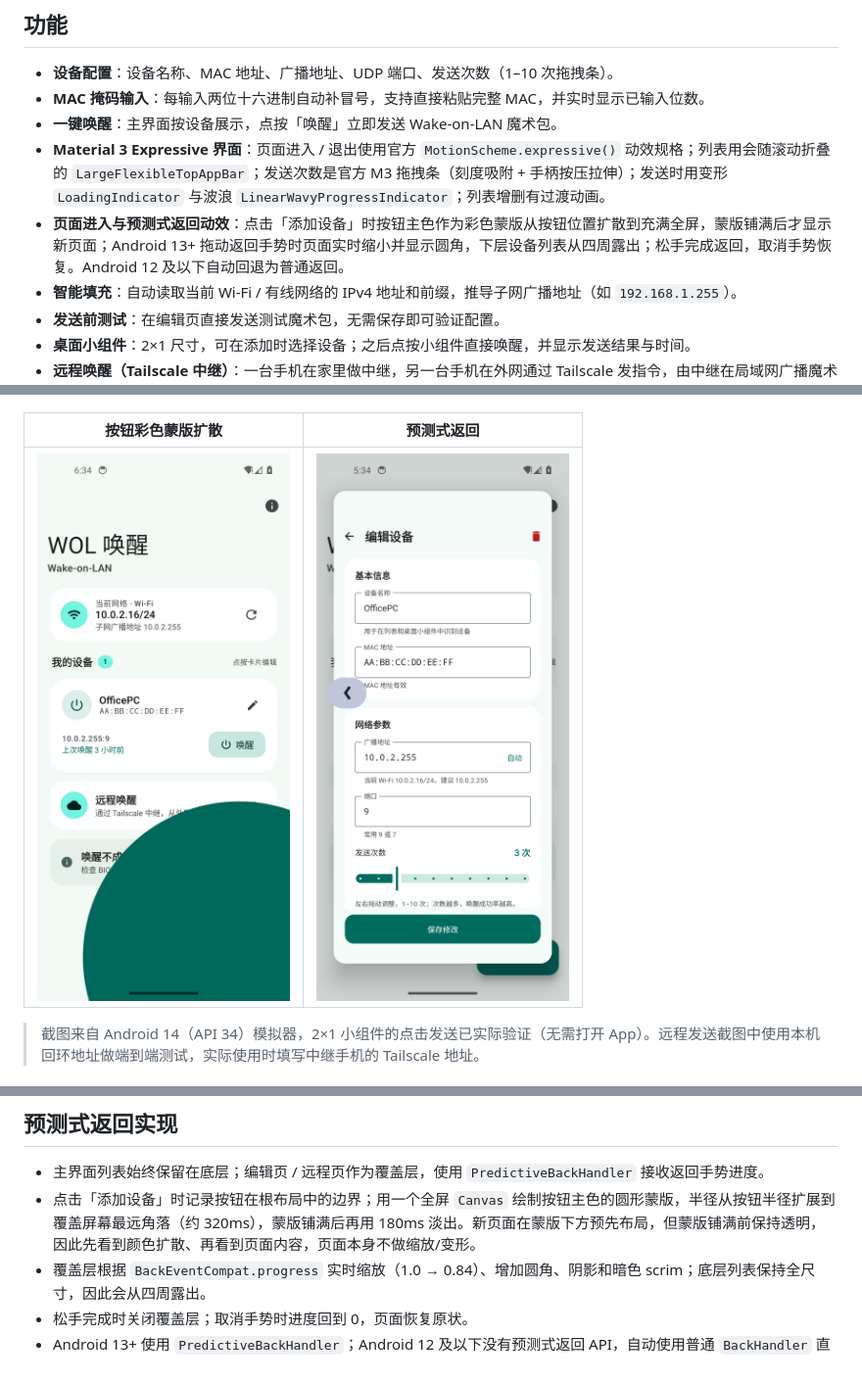
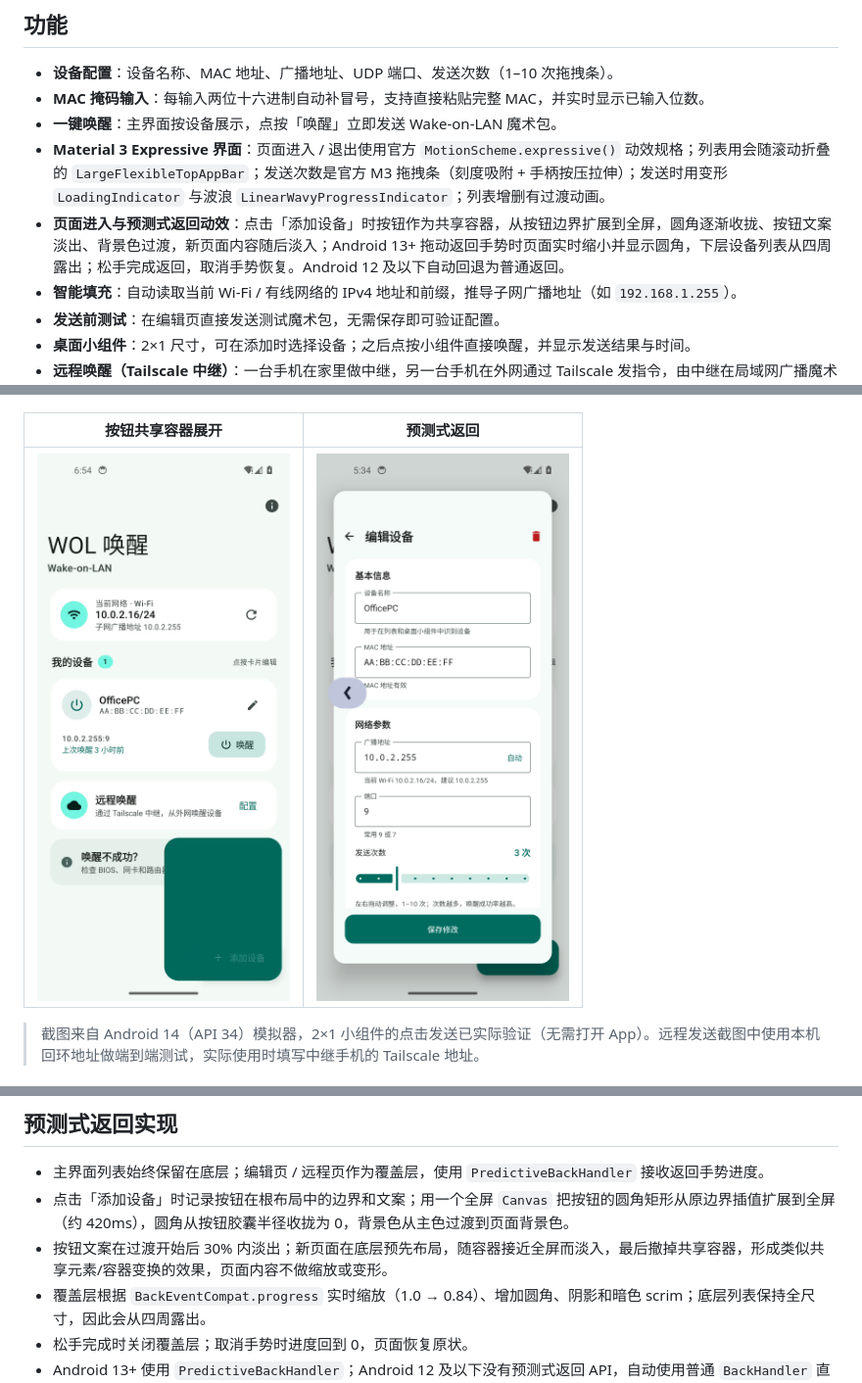
Before and after one commit to qianshipoi/wol-tool, a Markdown page: README.md, 3 parts joined by grey strips. Shown at 98% size. Rendered like a GitHub page; pictures changed too: docs/screenshots/27-color-mask.png (deleted), docs/screenshots/27-shared-container.png (added).

Commit message:
feat: 添加页使用按钮共享容器变换
- 从按钮实际边界和文案开始，容器边界扩展到全屏\n- 圆角收拢、按钮文案淡出、背景色过渡，页面随后淡入\n- 替换蒙版扩散方案，更接近共享元素/容器变换\n- 更新 README 和效果截图

```diff
--- a/README.md
+++ b/README.md
@@ -8,7 +8,7 @@
 - **MAC 掩码输入**：每输入两位十六进制自动补冒号，支持直接粘贴完整 MAC，并实时显示已输入位数。
 - **一键唤醒**：主界面按设备展示，点按「唤醒」立即发送 Wake-on-LAN 魔术包。
 - **Material 3 Expressive 界面**：页面进入 / 退出使用官方 `MotionScheme.expressive()` 动效规格；列表用会随滚动折叠的 `LargeFlexibleTopAppBar`；发送次数是官方 M3 拖拽条（刻度吸附 + 手柄按压拉伸）；发送时用变形 `LoadingIndicator` 与波浪 `LinearWavyProgressIndicator`；列表增删有过渡动画。
-- **页面进入与预测式返回动效**：点击「添加设备」时按钮主色作为彩色蒙版从按钮位置扩散到充满全屏，蒙版铺满后才显示新页面；Android 13+ 拖动返回手势时页面实时缩小并显示圆角，下层设备列表从四周露出；松手完成返回，取消手势恢复。Android 12 及以下自动回退为普通返回。
+- **页面进入与预测式返回动效**：点击「添加设备」时按钮作为共享容器，从按钮边界扩展到全屏，圆角逐渐收拢、按钮文案淡出、背景色过渡，新页面内容随后淡入；Android 13+ 拖动返回手势时页面实时缩小并显示圆角，下层设备列表从四周露出；松手完成返回，取消手势恢复。Android 12 及以下自动回退为普通返回。
 - **智能填充**：自动读取当前 Wi-Fi / 有线网络的 IPv4 地址和前缀，推导子网广播地址（如 `192.168.1.255`）。
 - **发送前测试**：在编辑页直接发送测试魔术包，无需保存即可验证配置。
 - **桌面小组件**：2×1 尺寸，可在添加时选择设备；之后点按小组件直接唤醒，并显示发送结果与时间。
@@ -41,9 +41,9 @@
 | --- | --- |
 | ![中继服务](docs/screenshots/24-remote-relay.png) | ![远程发送](docs/screenshots/25-remote-send.png) |
 
-| 按钮彩色蒙版扩散 | 预测式返回 |
+| 按钮共享容器展开 | 预测式返回 |
 | --- | --- |
-| ![按钮彩色蒙版扩散](docs/screenshots/27-color-mask.png) | ![预测式返回](docs/screenshots/26-predictive-back.png) |
+| ![按钮共享容器展开](docs/screenshots/27-shared-container.png) | ![预测式返回](docs/screenshots/26-predictive-back.png) |
 
 > 截图来自 Android 14（API 34）模拟器，2×1 小组件的点击发送已实际验证（无需打开 App）。远程发送截图中使用本机回环地址做端到端测试，实际使用时填写中继手机的 Tailscale 地址。
 
@@ -189,7 +189,8 @@ curl -X POST -H "Authorization: Bearer <token>" \
 ## 预测式返回实现
 
 - 主界面列表始终保留在底层；编辑页 / 远程页作为覆盖层，使用 `PredictiveBackHandler` 接收返回手势进度。
-- 点击「添加设备」时记录按钮在根布局中的边界；用一个全屏 `Canvas` 绘制按钮主色的圆形蒙版，半径从按钮半径扩展到覆盖屏幕最远角落（约 320ms），蒙版铺满后再用 180ms 淡出。新页面在蒙版下方预先布局，但蒙版铺满前保持透明，因此先看到颜色扩散、再看到页面内容，页面本身不做缩放/变形。
+- 点击「添加设备」时记录按钮在根布局中的边界和文案；用一个全屏 `Canvas` 把按钮的圆角矩形从原边界插值扩展到全屏（约 420ms），圆角从按钮胶囊半径收拢为 0，背景色从主色过渡到页面背景色。
+- 按钮文案在过渡开始后 30% 内淡出；新页面在底层预先布局，随容器接近全屏而淡入，最后撤掉共享容器，形成类似共享元素/容器变换的效果，页面内容不做缩放或变形。
 - 覆盖层根据 `BackEventCompat.progress` 实时缩放（1.0 → 0.84）、增加圆角、阴影和暗色 scrim；底层列表保持全尺寸，因此会从四周露出。
 - 松手完成时关闭覆盖层；取消手势时进度回到 0，页面恢复原状。
 - Android 13+ 使用 `PredictiveBackHandler`；Android 12 及以下没有预测式返回 API，自动使用普通 `BackHandler` 直接返回。
```
Also changed, not shown: other parts of README.md (+1 -1 lines), 2 other files.
